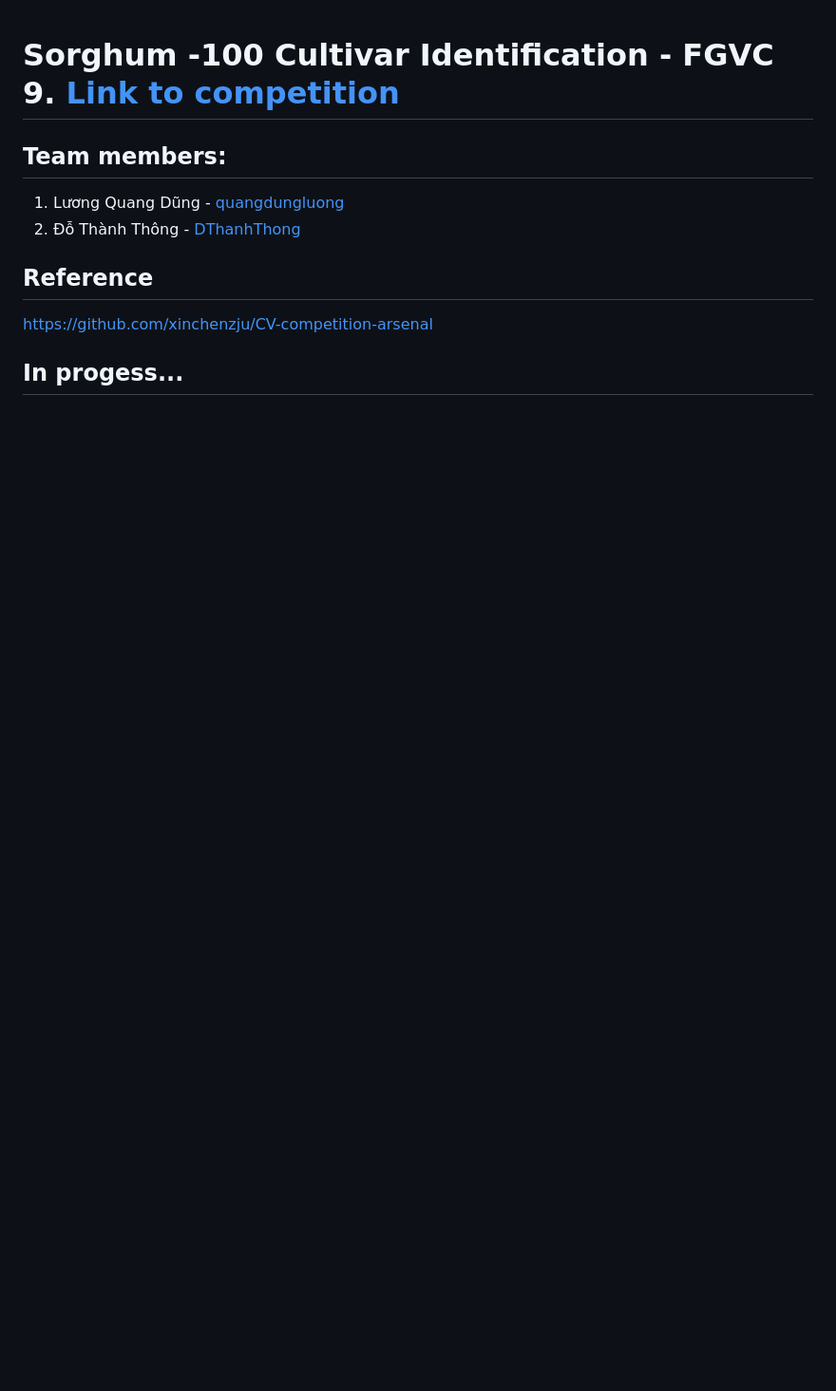
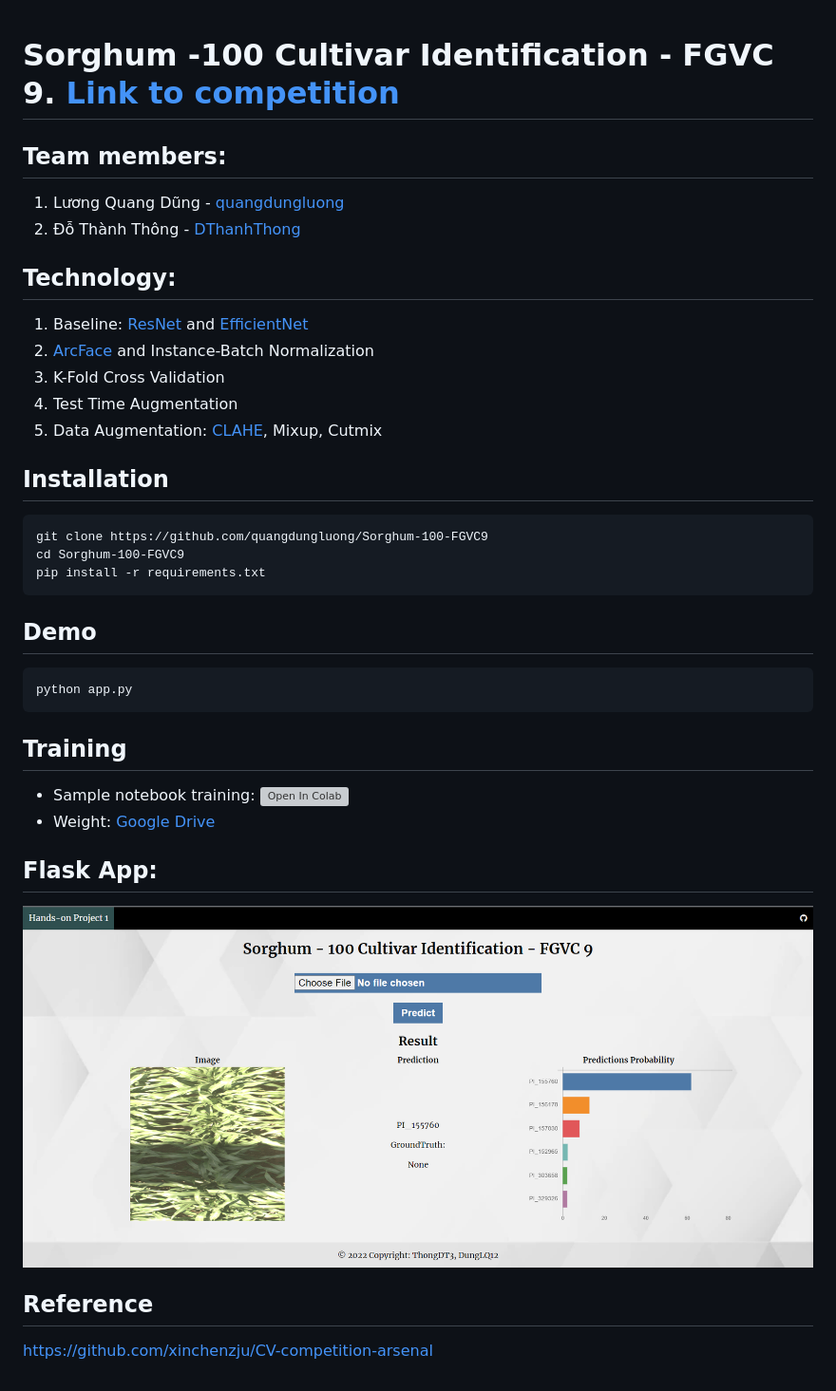
Before and after one commit to quangdungluong/Sorghum-100-FGVC9, a Markdown page: README.md, the part around the change. Shown: that part at 95% size. Drawn GitHub-style; pictures changed too: data/demo/demo.PNG (added); blank space fills up the shorter version; grey boxes are pictures that could not be loaded.

Commit message:
[UPDATE] update readme

````diff
--- a/README.md
+++ b/README.md
@@ -4,7 +4,30 @@
 1. Lương Quang Dũng - [quangdungluong](https://github.com/quangdungluong)
 2. Đỗ Thành Thông - [DThanhThong](https://github.com/DThanhThong)
 
+## Technology:
+1. Baseline: [ResNet](https://arxiv.org/pdf/1512.03385.pdf) and [EfficientNet](https://arxiv.org/pdf/1905.11946.pdf)
+2. [ArcFace](https://arxiv.org/pdf/1801.07698.pdf) and Instance-Batch Normalization
+3. K-Fold Cross Validation
+4. Test Time Augmentation
+5. Data Augmentation: [CLAHE](https://albumentations.ai/docs/api_reference/augmentations/transforms/), Mixup, Cutmix
+
+## Installation
+```
+git clone https://github.com/quangdungluong/Sorghum-100-FGVC9
+cd Sorghum-100-FGVC9
+pip install -r requirements.txt
+```
+
+## Demo
+```
+python app.py
+```
+
+## Training
+- Sample notebook training:  [![Open In Colab](https://colab.research.google.com/assets/colab-badge.svg)](https://www.kaggle.com/lqdisme/sorghum-arcface-resnet50-ibna-1024x1024-fold-2)
+- Weight: [Google Drive](https://drive.google.com/file/d/1VBY5XYuFDgl7Zt2iBUQ85hC7DfcdxN8d/view?usp=sharing)
+## Flask App:
+![](./data/demo/demo.PNG)
+
 ## Reference
 https://github.com/xinchenzju/CV-competition-arsenal
-
-## In progess...
````
